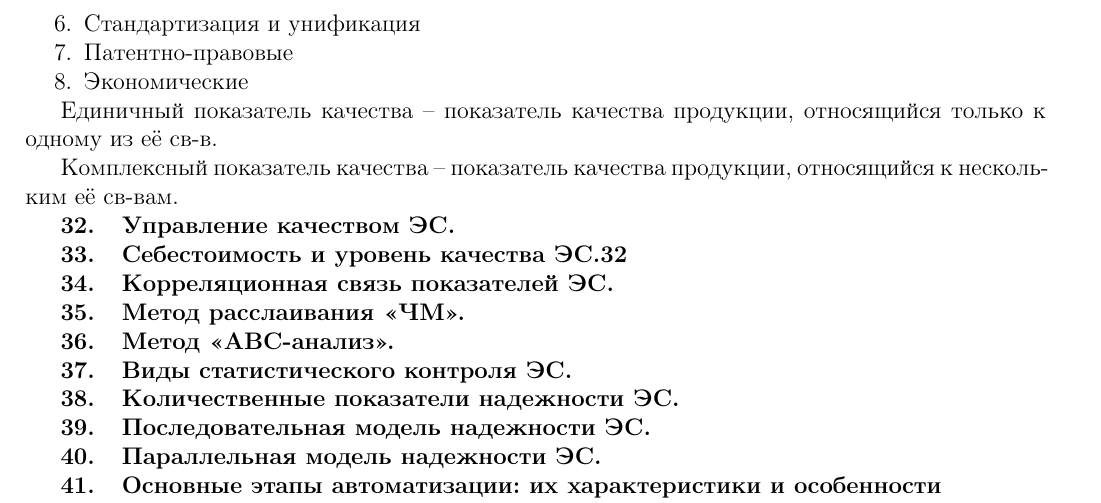
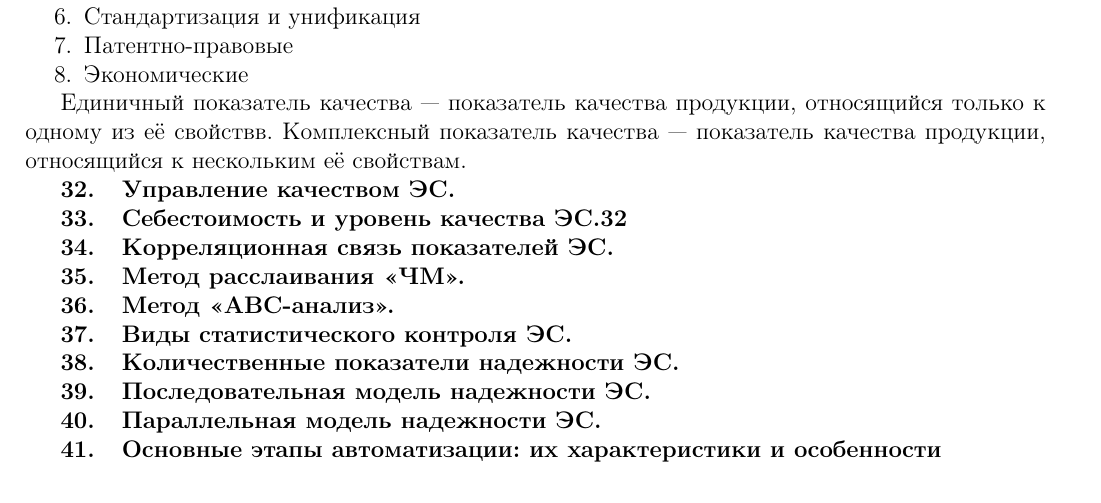
Before and after one commit to Theliraan/Final-exams-answers, a LaTeX document (main.tex): part of page 2 of 7, cut so that both start at the same text. Compiled offline with pdfLaTeX.

Commit message:
fixed newlines, typo, etc

```diff
--- a/main.tex
+++ b/main.tex
@@ -75,9 +77,8 @@
 \item Экономические
 \end{enumerate}
 
-Единичный показатель качества – показатель качества продукции, относящийся только к одному из её св-в.
+Единичный показатель качества --- показатель качества продукции, относящийся только к одному из её свойствв. Комплексный показатель качества --- показатель качества продукции, относящийся к нескольким её свойствам.
 
-Комплексный показатель качества – показатель качества продукции, относящийся к нескольким её св-вам.
 
 \quest{Управление качеством ЭС.}
 \quest{Себестоимость и уровень качества ЭС.32}
```
Also changed, not shown: main.tex (6 more changed lines).
